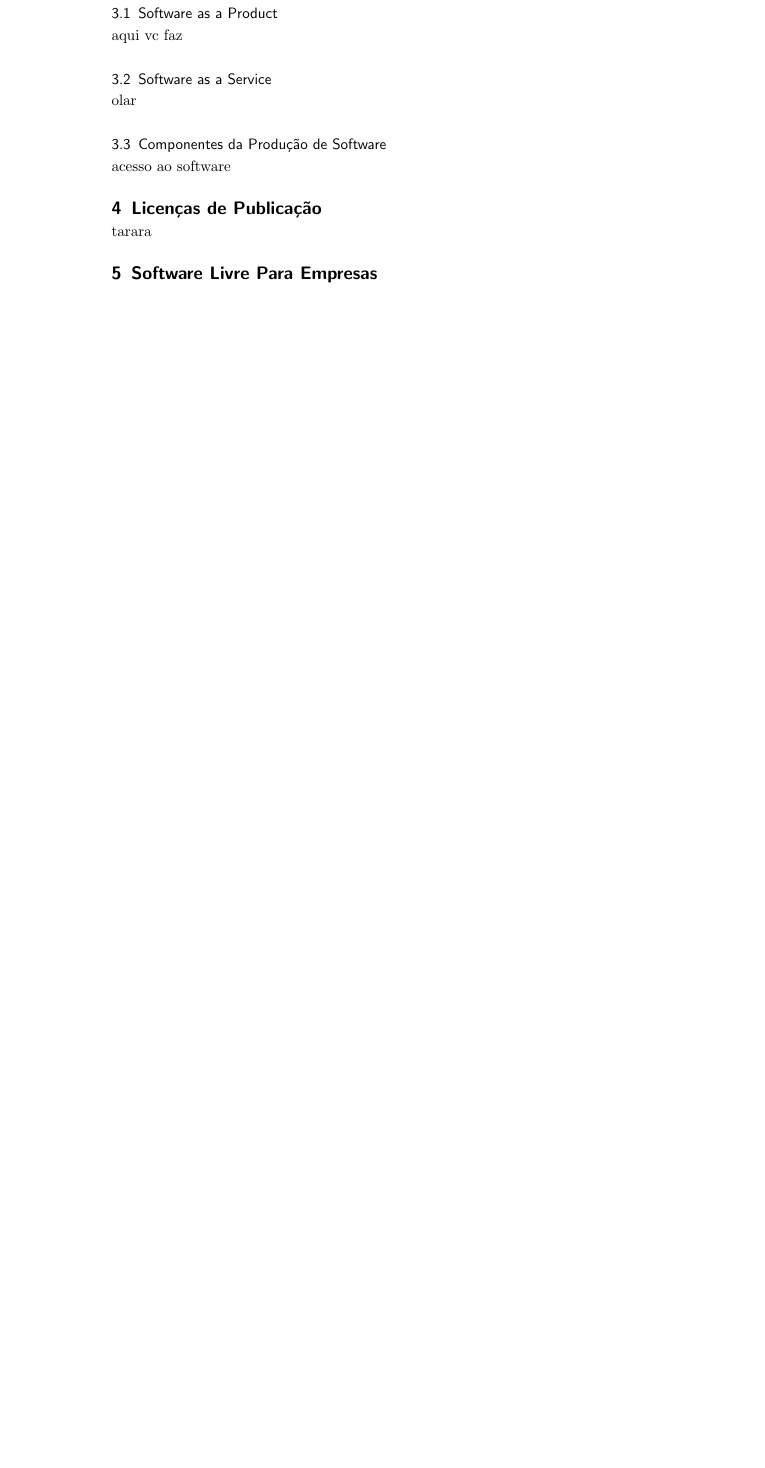
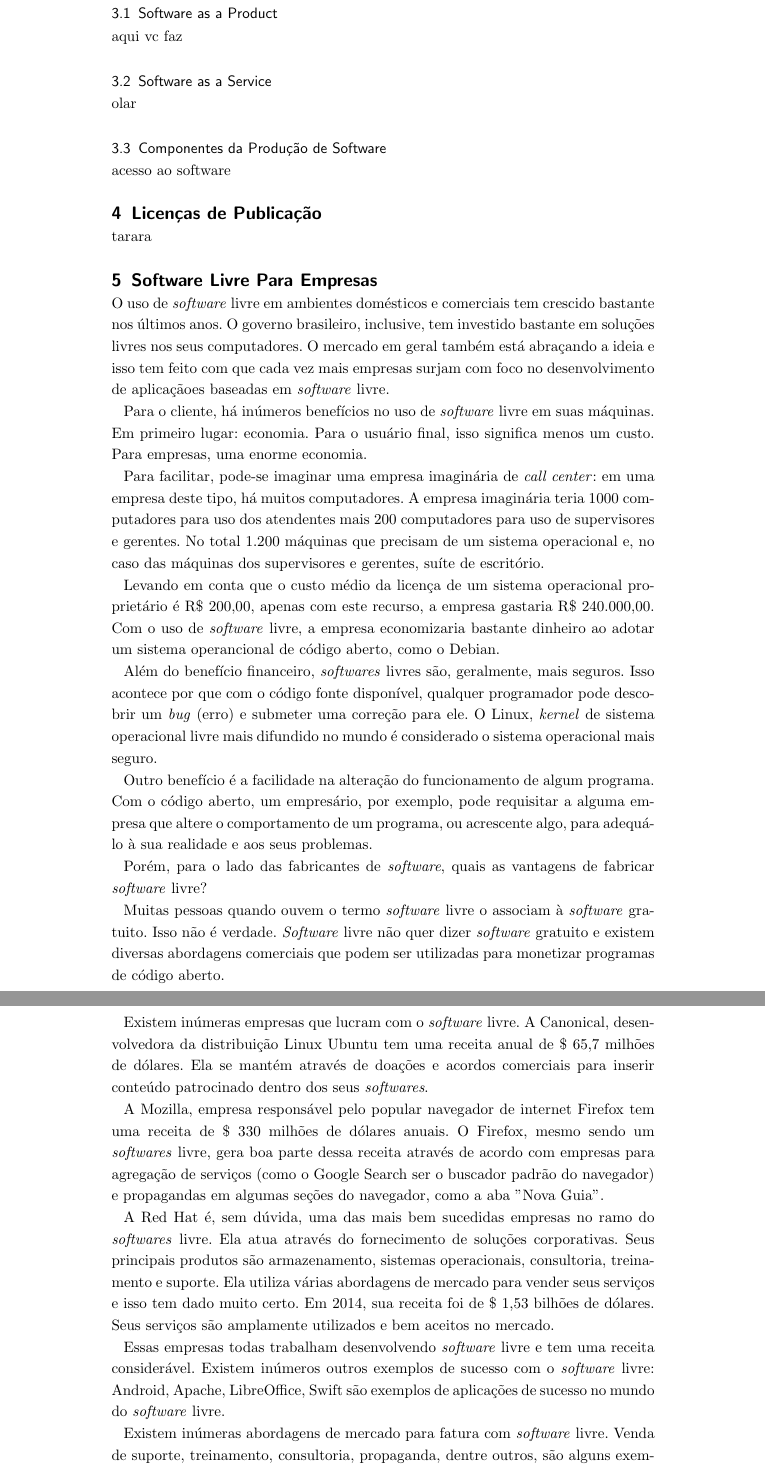
Before and after one commit to OGIVA-UFCG/gi-2016.1, a LaTeX document (modelo_seminarios_latex_v1.2/artigo.tex): part of page 3 of 4 before the commit and two parts of pages 3 and 4 of 5 after it, the two joined at a grey line, cut so that both start at the same text, the shorter picture padded with empty space. Compiled offline with pdfLaTeX.

Commit message:
free software nas empresas feito

```diff
--- a/modelo_seminarios_latex_v1.2/artigo.tex
+++ b/modelo_seminarios_latex_v1.2/artigo.tex
@@ -232,6 +232,31 @@ tarara
 
 \section{Software Livre Para Empresas}
 
+O uso de \textit{software} livre em ambientes domésticos e comerciais tem crescido bastante nos últimos anos. O governo brasileiro, inclusive, tem investido bastante em soluções livres nos seus computadores. O mercado em geral também está abraçando a ideia e isso tem feito com que cada vez mais empresas surjam com foco no desenvolvimento de aplicaçãoes baseadas em \textit{software} livre.
+
+Para o cliente, há inúmeros benefícios no uso de \textit{software} livre em suas máquinas. Em primeiro lugar: economia. Para o usuário final, isso significa menos um custo. Para empresas, uma enorme economia.
+
+Para facilitar, pode-se imaginar uma empresa imaginária de \textit{call center}: em uma empresa deste tipo, há muitos computadores. A empresa imaginária teria 1000 computadores para uso dos atendentes mais 200 computadores para uso de supervisores e gerentes. No total 1.200 máquinas que precisam de um sistema operacional e, no caso das máquinas dos supervisores e gerentes, suíte de escritório.
+
+Levando em conta que o custo médio da licença de um sistema operacional proprietário é R\$ 200,00, apenas com este recurso, a empresa gastaria R\$ 240.000,00. Com o uso de \textit{software} livre, a empresa economizaria bastante dinheiro ao adotar um sistema operancional de código aberto, como o Debian.
+
+Além do benefício financeiro, \textit{softwares} livres são, geralmente, mais seguros. Isso acontece por que com o código fonte disponível, qualquer programador pode descobrir um \textit{bug} (erro) e submeter uma correção para ele. O Linux, \textit{kernel} de sistema operacional livre mais difundido no mundo é considerado o sistema operacional mais seguro.
+
+Outro benefício é a facilidade na alteração do funcionamento de algum programa. Com o código aberto, um empresário, por exemplo, pode requisitar a alguma empresa que altere o comportamento de um programa, ou acrescente algo, para adequá-lo à sua realidade e aos seus problemas.
+
+Porém, para o lado das fabricantes de \textit{software}, quais as vantagens de fabricar \textit{software} livre?
+
+Muitas pessoas quando ouvem o termo \textit{software} livre o associam à \textit{software} gratuito. Isso não é verdade. \textit{Software} livre não quer dizer \textit{software} gratuito e existem diversas abordagens comerciais que podem ser utilizadas para monetizar programas de código aberto.
+
+Existem inúmeras empresas que lucram com o \textit{software} livre. A Canonical, desenvolvedora da distribuição Linux Ubuntu tem uma receita anual de \$ 65,7 milhões de dólares. Ela se mantém através de doações e acordos comerciais para inserir conteúdo patrocinado dentro dos seus \textit{softwares}.
+
+A Mozilla, empresa responsável pelo popular navegador de internet Firefox tem uma receita de \$ 330 milhões de dólares anuais. O Firefox, mesmo sendo  um \textit{softwares} livre, gera boa parte dessa receita através de acordo com empresas para agregação de serviços (como o Google Search ser o buscador padrão do navegador) e propagandas em algumas seções do navegador, como a aba "Nova Guia".
+
+A Red Hat é, sem dúvida, uma das mais bem sucedidas empresas no ramo do \textit{softwares} livre. Ela atua através do fornecimento de soluções corporativas. Seus principais produtos são armazenamento, sistemas operacionais, consultoria, treinamento e suporte. Ela utiliza várias abordagens de mercado para vender seus serviços e isso tem dado muito certo. Em 2014, sua receita foi de \$ 1,53 bilhões de dólares. Seus serviços são amplamente utilizados e bem aceitos no mercado.
+
+Essas empresas todas trabalham desenvolvendo \textit{software} livre e tem uma receita considerável. Existem inúmeros outros exemplos de sucesso com o \textit{software} livre: Android, Apache, LibreOffice, Swift são exemplos de aplicações de sucesso no mundo do \textit{software} livre.
+
+Existem inúmeras abordagens de mercado para fatura com \textit{software} livre. Venda de suporte, treinamento, consultoria, propaganda, dentre outros, são alguns exemplos disso. A seguir, será apresentado as três principais abordagens de mercado para o \textit{software} livre.
 
 \subsection{estatisticas de mercado para saap}
 oi
```
Also changed, not shown: modelo_seminarios_latex_v1.2/artigo_bibliografia.bib (+7 -0 lines), modelo_seminarios_latex_v1.2/artigo.pdf, modelo_seminarios_latex_v1.2/artigo.tex (4 more changed lines), 4 other files.
